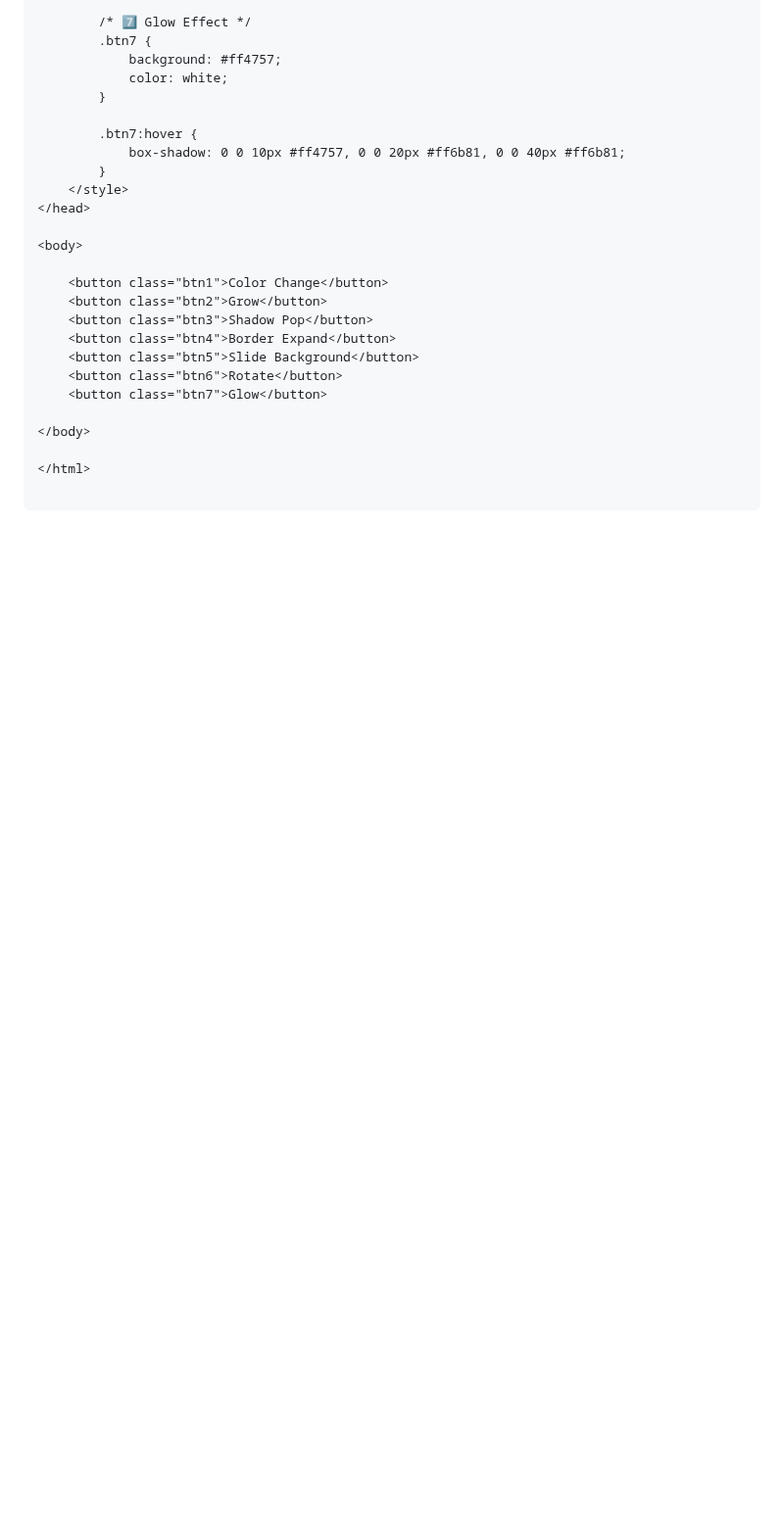
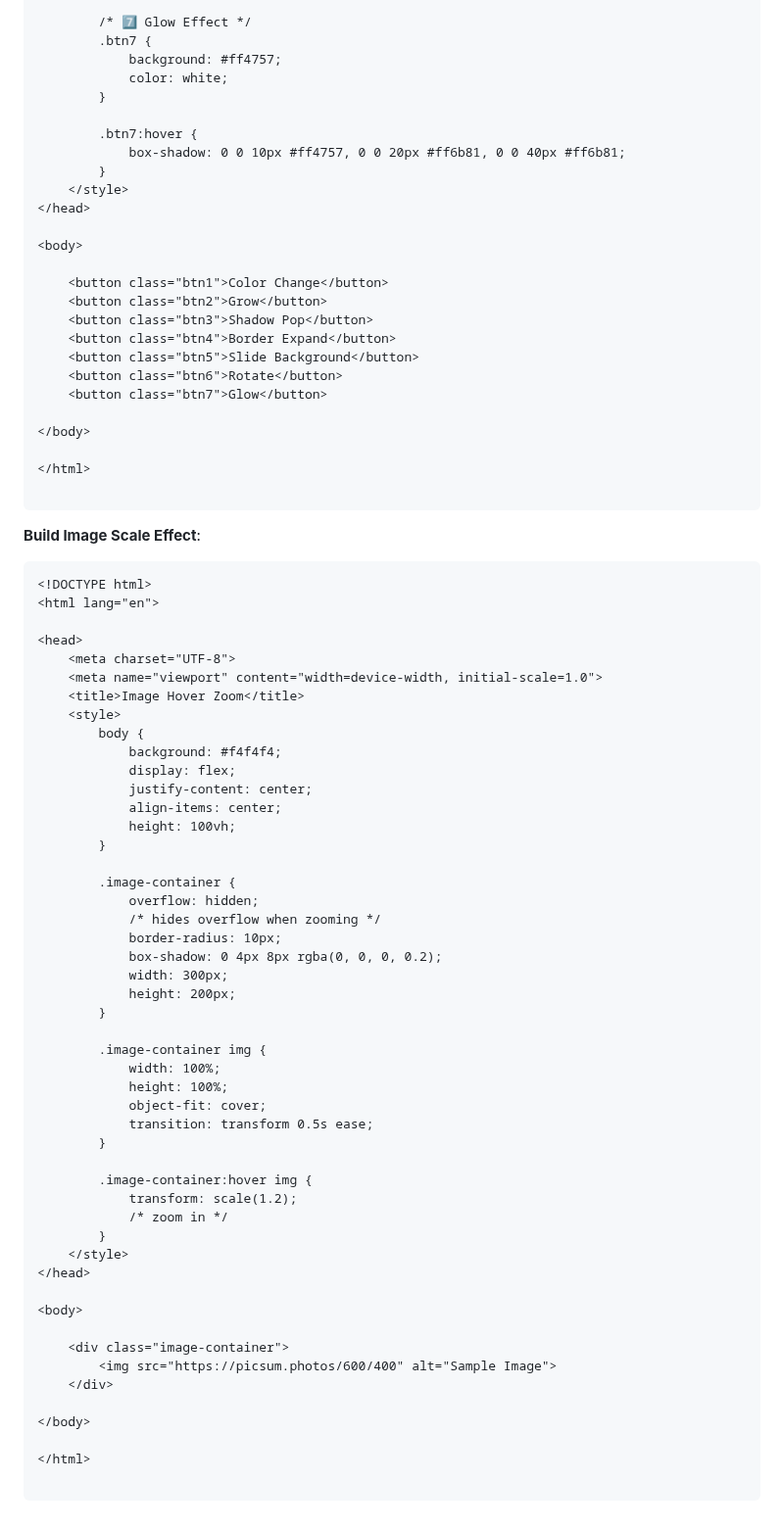
Before and after one commit to theakhilsarkar/Web-Material, a Markdown page: CSS Notes/CSS Lecture 09 Transform, Hover & Animation.md, the part around the change. Shown at 98% size. Rendered like a GitHub page; blank space fills up the shorter version.

````diff
--- a/CSS Notes/CSS Lecture 09 Transform, Hover & Animation.md
+++ b/CSS Notes/CSS Lecture 09 Transform, Hover & Animation.md
@@ -401,3 +401,56 @@ body {
 </html>
 
 ```
+
+ **Build Image Scale Effect**:
+```html
+<!DOCTYPE html>
+<html lang="en">
+
+<head>
+    <meta charset="UTF-8">
+    <meta name="viewport" content="width=device-width, initial-scale=1.0">
+    <title>Image Hover Zoom</title>
+    <style>
+        body {
+            background: #f4f4f4;
+            display: flex;
+            justify-content: center;
+            align-items: center;
+            height: 100vh;
+        }
+
+        .image-container {
+            overflow: hidden;
+            /* hides overflow when zooming */
+            border-radius: 10px;
+            box-shadow: 0 4px 8px rgba(0, 0, 0, 0.2);
+            width: 300px;
+            height: 200px;
+        }
+
+        .image-container img {
+            width: 100%;
+            height: 100%;
+            object-fit: cover;
+            transition: transform 0.5s ease;
+        }
+
+        .image-container:hover img {
+            transform: scale(1.2);
+            /* zoom in */
+        }
+    </style>
+</head>
+
+<body>
+
+    <div class="image-container">
+        <img src="https://picsum.photos/600/400" alt="Sample Image">
+    </div>
+
+</body>
+
+</html>
+
+```
````
